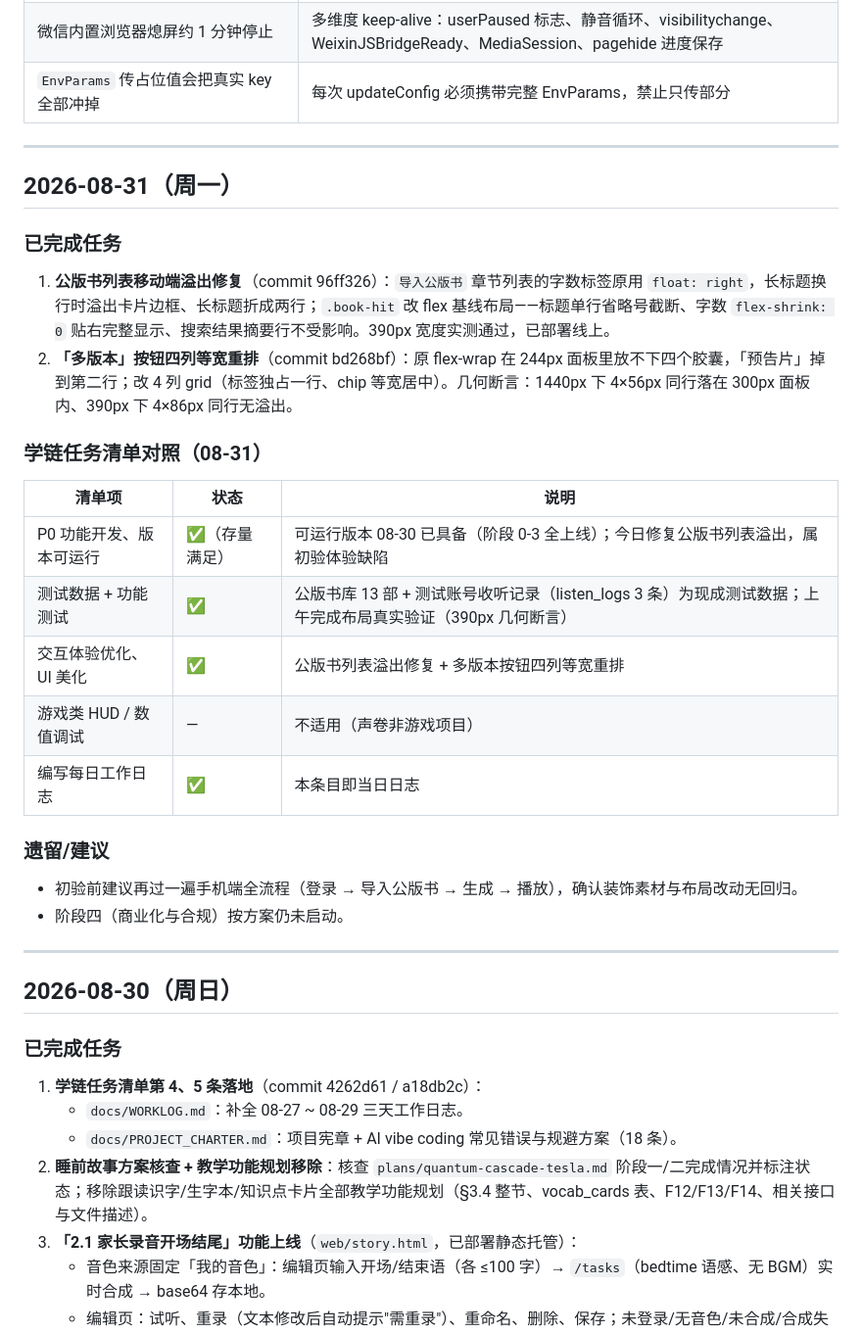
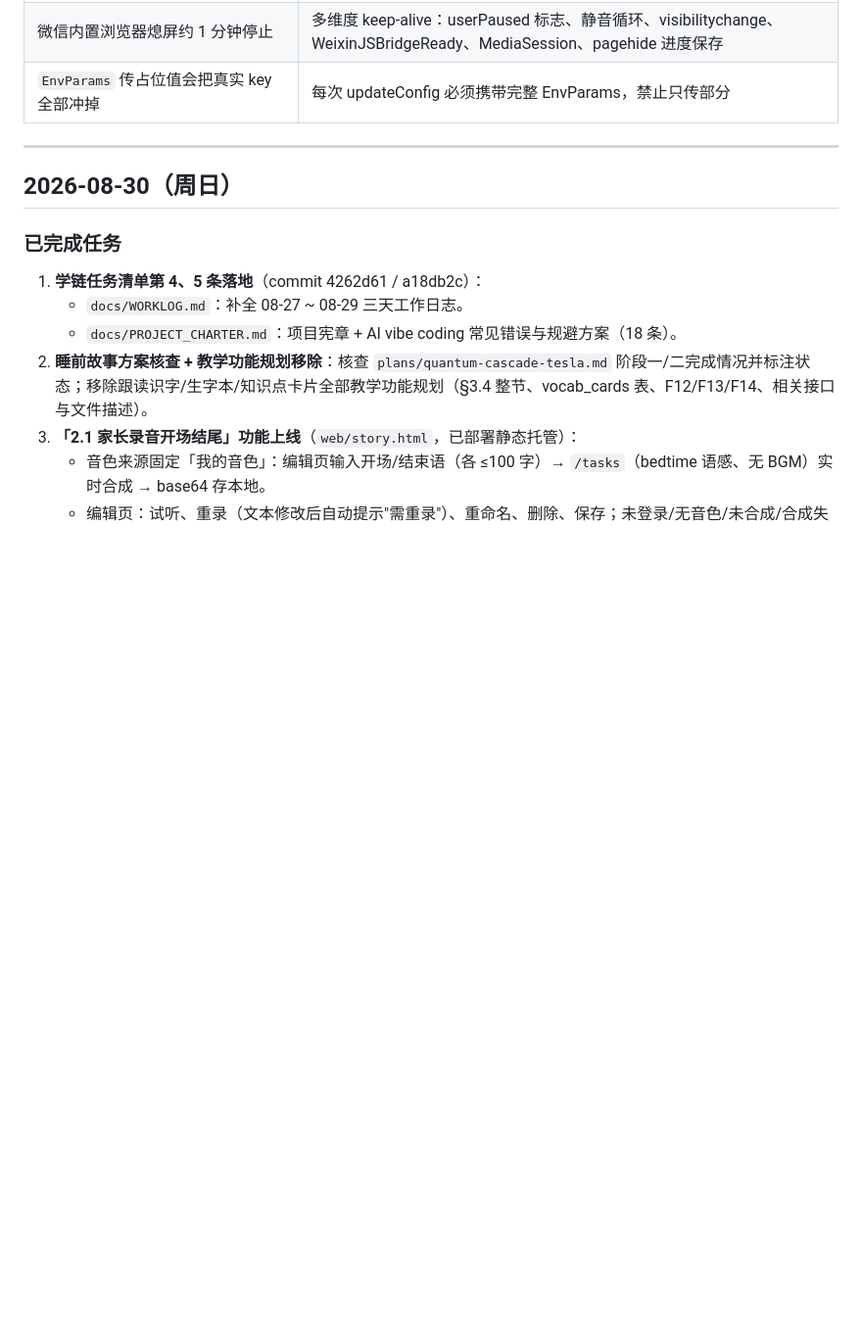
Before and after one commit to SongMiao-tech/shengjuan, a Markdown page: docs/WORKLOG.md, the part around one of its changes. Shown at 98% size. Drawn GitHub-style; blank space fills up the shorter version.

```diff
--- a/docs/WORKLOG.md
+++ b/docs/WORKLOG.md
@@ -132,30 +132,6 @@
 
 ---
 
-## 2026-08-31（周一）
-
-### 已完成任务
-
-1. **公版书列表移动端溢出修复**（commit 96ff326）：`导入公版书` 章节列表的字数标签原用 `float: right`，长标题换行时溢出卡片边框、长标题折成两行；`.book-hit` 改 flex 基线布局——标题单行省略号截断、字数 `flex-shrink: 0` 贴右完整显示、搜索结果摘要行不受影响。390px 宽度实测通过，已部署线上。
-2. **「多版本」按钮四列等宽重排**（commit bd268bf）：原 flex-wrap 在 244px 面板里放不下四个胶囊，「预告片」掉到第二行；改 4 列 grid（标签独占一行、chip 等宽居中）。几何断言：1440px 下 4×56px 同行落在 300px 面板内、390px 下 4×86px 同行无溢出。
-
-### 学链任务清单对照（08-31）
-
-| 清单项 | 状态 | 说明 |
-|---|---|---|
-| P0 功能开发、版本可运行 | ✅（存量满足） | 可运行版本 08-30 已具备（阶段 0-3 全上线）；今日修复公版书列表溢出，属初验体验缺陷 |
-| 测试数据 + 功能测试 | ✅ | 公版书库 13 部 + 测试账号收听记录（listen_logs 3 条）为现成测试数据；上午完成布局真实验证（390px 几何断言） |
-| 交互体验优化、UI 美化 | ✅ | 公版书列表溢出修复 + 多版本按钮四列等宽重排 |
-| 游戏类 HUD / 数值调试 | — | 不适用（声卷非游戏项目） |
-| 编写每日工作日志 | ✅ | 本条目即当日日志 |
-
-### 遗留/建议
-
-- 初验前建议再过一遍手机端全流程（登录 → 导入公版书 → 生成 → 播放），确认装饰素材与布局改动无回归。
-- 阶段四（商业化与合规）按方案仍未启动。
-
----
-
 ## 2026-08-30（周日）
 
 ### 已完成任务
```
Also changed, not shown: other parts of docs/WORKLOG.md (+38 -14 lines).
